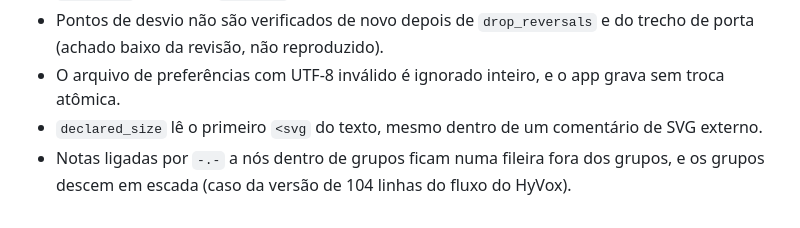
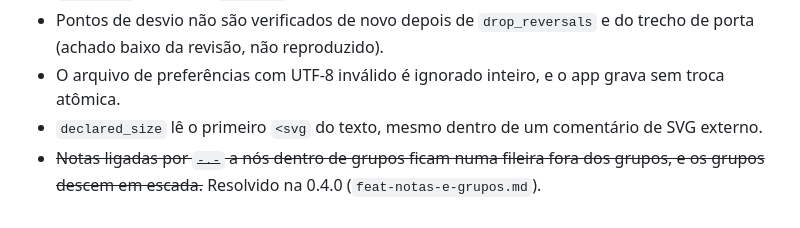
Before and after one commit to jeancarlosdanese/mermaidcraft, a Markdown page: docs/feat-layout-legibilidade.md, the part around the change. Rendered like a GitHub page.

```diff
--- a/docs/feat-layout-legibilidade.md
+++ b/docs/feat-layout-legibilidade.md
@@ -88,5 +88,5 @@ Revisor independente, com testes de mutação. Corrigidos:
   (achado baixo da revisão, não reproduzido).
 - O arquivo de preferências com UTF-8 inválido é ignorado inteiro, e o app grava sem troca atômica.
 - `declared_size` lê o primeiro `<svg` do texto, mesmo dentro de um comentário de SVG externo.
-- Notas ligadas por `-.-` a nós dentro de grupos ficam numa fileira fora dos grupos, e os grupos
-  descem em escada (caso da versão de 104 linhas do fluxo do HyVox).
+- ~~Notas ligadas por `-.-` a nós dentro de grupos ficam numa fileira fora dos grupos, e os grupos
+  descem em escada.~~ Resolvido na 0.4.0 (`feat-notas-e-grupos.md`).
```
Also changed, not shown: README.md (added, +95 -0 lines), docs/img/editor-claro.png (added), docs/img/editor-escuro.png (added).
